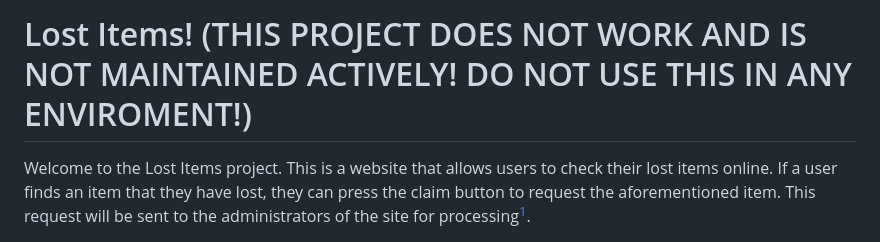
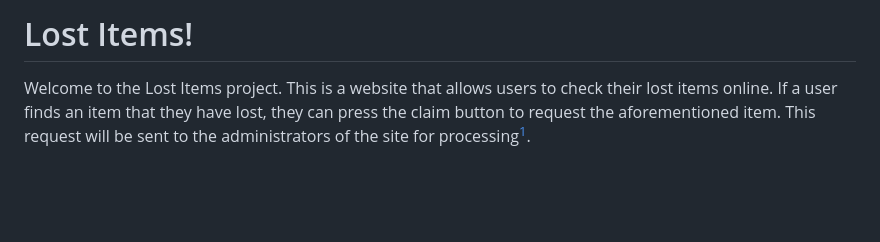
Before and after one commit to yourlostitems/yourlostitems.github.io, a Markdown page: README.md, the part around the change. Drawn GitHub-style; blank space fills up the shorter version.

```diff
--- a/README.md
+++ b/README.md
@@ -1,4 +1,4 @@
-# Lost Items! (THIS PROJECT DOES NOT WORK AND IS NOT MAINTAINED ACTIVELY! DO NOT USE THIS IN ANY ENVIROMENT!)
+# Lost Items!
 
 Welcome to the Lost Items project. This is a website that allows users to check their lost items online. If a user finds an item that they have lost, they can press the claim button to request the aforementioned item. This request will be sent to the administrators of the site for processing[^1].
 
```
